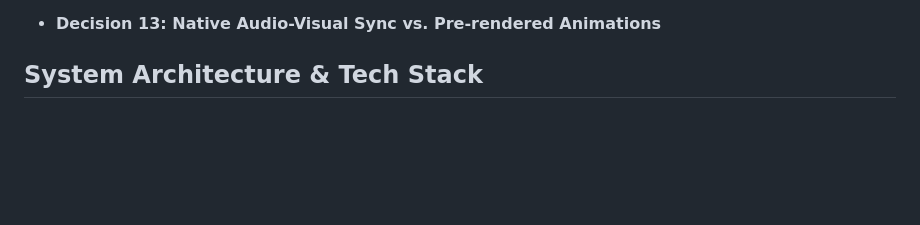
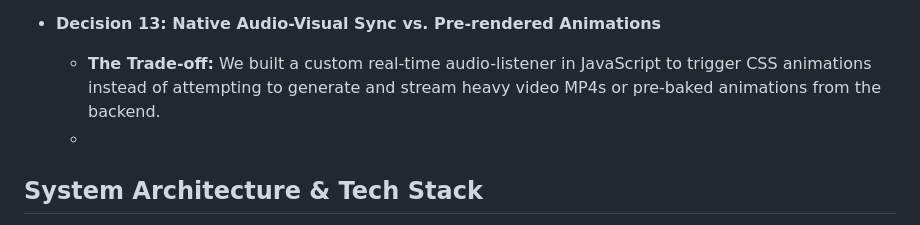
Before and after one commit to mananp-2730/AI-VA, a Markdown page: README.md, the part around the change. Drawn GitHub-style; blank space fills up the shorter version.

```diff
--- a/README.md
+++ b/README.md
@@ -82,7 +82,8 @@ Building AI-VA required balancing technical complexity with a frictionless user
   * **The PM Rationale:** Executive dashboards must prioritize instant readability. Side-by-side comparisons mimic how business leaders natively consume data in slide decks. By passing an array of independent chart configurations to the frontend and utilizing native CSS Grid to divide the screen, we maintain visual isolation, ensure responsive mobile scaling, and keep the interactive click-to-query logic perfectly clean for each distinct chart.
 
 * **Decision 13: Native Audio-Visual Sync vs. Pre-rendered Animations**
-
+  * **The Trade-off:** We built a custom real-time audio-listener in JavaScript to trigger CSS animations instead of attempting to generate and stream heavy video MP4s or pre-baked animations from the backend.
+  *
 ## **System Architecture & Tech Stack**
 * **Frontend:** HTML5, CSS3 (Flexbox/Grid), Vanilla JavaScript, Chart.js (Dynamic Data Visualization).
 * **Voice & UI:** Native Browser **Web Speech API** (STT/TTS), responsive split-pane architecture.
```
